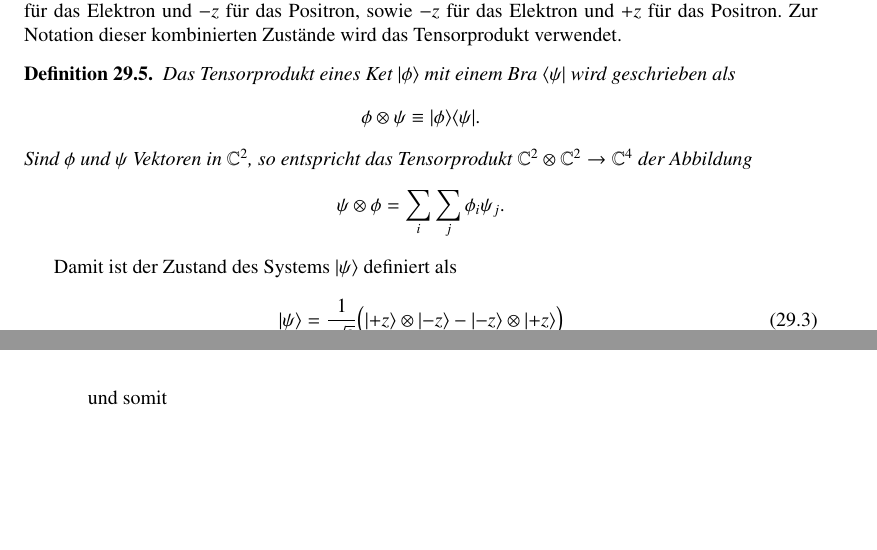
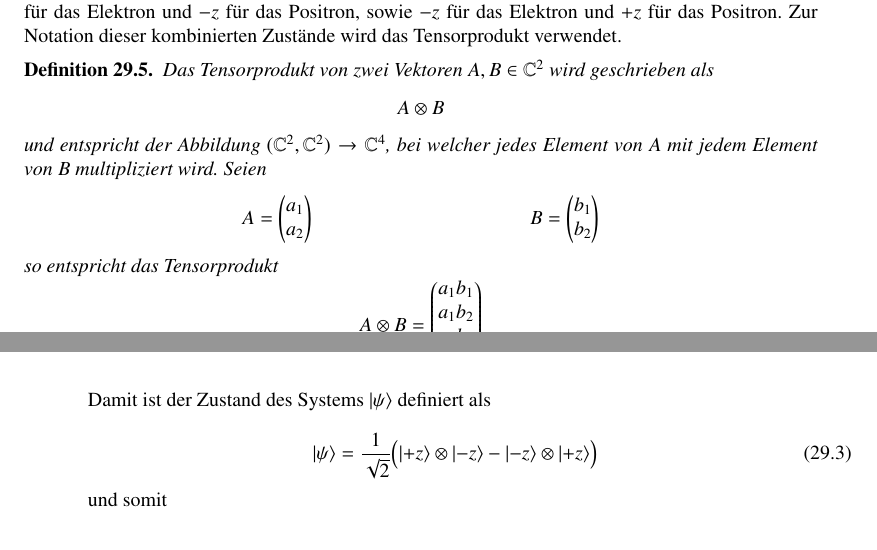
Before and after one commit to AndreasFMueller/SeminarQM, a LaTeX thesis (skript/skript.tex, which reads skript/bell/main.tex): two parts of pages 270 and 271 of 286, joined at a grey line, cut so that both start at the same text, the shorter picture padded with empty space. Compiled offline with pdfLaTeX; a LaTeX package or settings file that is missing is left out.

Commit message:
Bell: Definition Tensorprodukt

```diff
--- a/skript/bell/main.tex
+++ b/skript/bell/main.tex
@@ -234,16 +234,24 @@ f\"ur das Positron, sowie $-z$ f\"ur das Elektron und $+z$ f\"ur das Positron.
 Zur Notation dieser kombinierten Zust\"ande wird das Tensorprodukt verwendet.
 
 \begin{definition}\label{def:bell:tensorprodukt}
-    Das Tensorprodukt eines Ket $|\phi\rangle$ mit einem Bra $\langle\psi|$
-    wird geschrieben als
+    Das Tensorprodukt von zwei Vektoren $A,B \in \mathbb{C}^2$  wird geschrieben als
     \[
-        \phi \otimes \psi \equiv |\phi\rangle\langle\psi|.
+        A \otimes B
     \]
-    Sind $\phi$ und $\psi$ Vektoren in $\mathbb{C}^2$, so entspricht das
-    Tensorprodukt $\mathbb{C}^2 \otimes \mathbb{C}^2 \to \mathbb{C}^4$
-    der Abbildung
+    und entspricht der Abbildung $(\mathbb{C}^2,\mathbb{C}^2)\to\mathbb{C}^4$,
+    bei welcher jedes Element von $A$ mit jedem Element von $B$ multipliziert
+    wird.
+    Seien
+    \begin{align*}
+        A = \begin{pmatrix} a_{1} \\ a_{2} \end{pmatrix}
+        &&
+        B = \begin{pmatrix} b_{1} \\ b_{2} \end{pmatrix}
+    \end{align*}
+    so entspricht das Tensorprodukt
     \[
-        \psi \otimes \phi = \sum_{i}\sum_{j} \phi_i \psi_j.
+        A \otimes B = \begin{pmatrix}
+        a_1 b_1 \\ a_1 b_2 \\ a_2 b_1 \\ a_2 b_2
+        \end{pmatrix}
     \]
 \end{definition}
 
```
